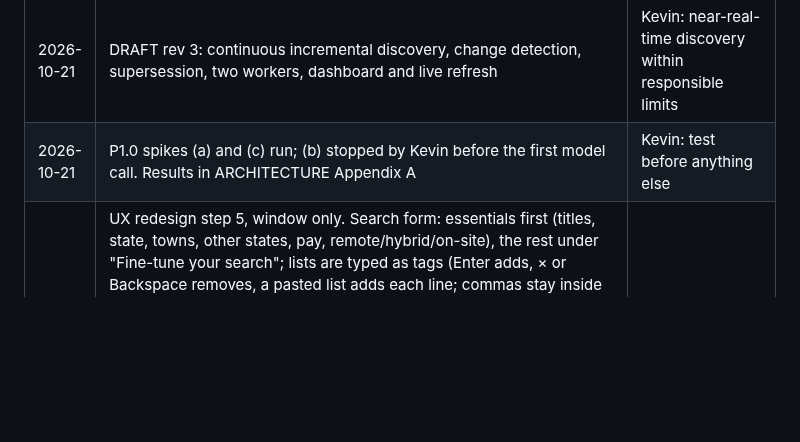
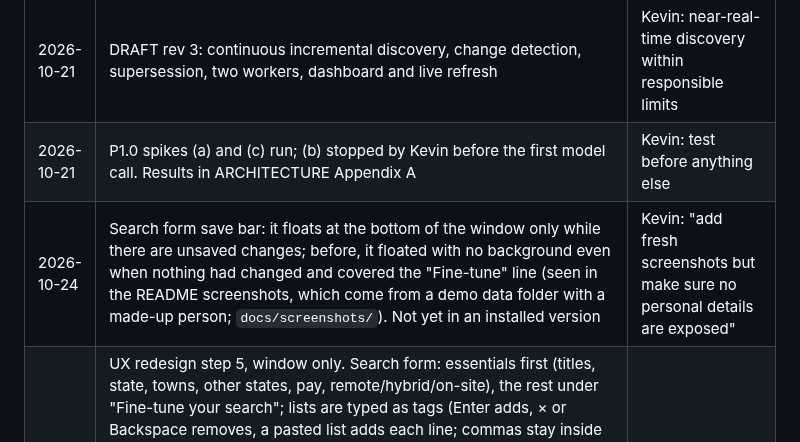
Before and after one commit to Wood-Kevin/jobforge, a Markdown page: SPEC.md, the part around the change. Drawn GitHub-style; blank space fills up the shorter version.

```diff
--- a/SPEC.md
+++ b/SPEC.md
@@ -588,6 +588,7 @@ Optional for this project (no lane, Kevin 2026-10-21); not a completion gate.
 | 2026-10-21 | DRAFT rev 2: four categories, three assessments, requirement classes, match types, E0-E6 with interpretation checks, SKIP-requires-evidence, all postings retained | Kevin: middle ground between conservative screening and optimistic matching |
 | 2026-10-21 | DRAFT rev 3: continuous incremental discovery, change detection, supersession, two workers, dashboard and live refresh | Kevin: near-real-time discovery within responsible limits |
 | 2026-10-21 | P1.0 spikes (a) and (c) run; (b) stopped by Kevin before the first model call. Results in ARCHITECTURE Appendix A | Kevin: test before anything else |
+| 2026-10-24 | Search form save bar: it floats at the bottom of the window only while there are unsaved changes; before, it floated with no background even when nothing had changed and covered the "Fine-tune" line (seen in the README screenshots, which come from a demo data folder with a made-up person; `docs/screenshots/`). Not yet in an installed version | Kevin: "add fresh screenshots but make sure no personal details are exposed" |
 | 2026-10-24 | UX redesign step 5, window only. Search form: essentials first (titles, state, towns, other states, pay, remote/hybrid/on-site), the rest under "Fine-tune your search"; lists are typed as tags (Enter adds, × or Backspace removes, a pasted list adds each line; commas stay inside a tag); the home state is a menu of the 50 states and DC. Unsaved edits are kept while the window is open (`draft.ts`): leaving the page no longer drops them, the menu marks the page with a dot, and a bar at the bottom offers Save or Undo changes; Save is enabled with unchanged defaults on first run, since setup waits for a saved search. AI model card: a "How to set up LM Studio" checklist, open until the model works. Suggestions show 20 at a time ("Show all"), and the AI's guesses have "Turn down all" behind a second click (the reject route, as each guess's "Not right"). Not changed: the "Does your profile cover this?" question text, which the agent writes; changing it goes through the evaluation before/after rule. Steps 3-5 ship as version 0.3.13 | Kevin: "proceed with the additional steps" |
 | 2026-10-24 | UX redesign step 4, window only. Setup is a guide, one step at a time: a row of four steps (done or to do; any step can be opened), the step's form, Back and Next, and "Done: see your jobs" once setup is complete; it opens on the first step not done. The menu shows "Finish setting up" until setup is complete, and "Setup guide" while the guide is open after that. Profile starts with a summary (experience items, not confirmed yet, facts, suggestions to check) and a "Confirm all N experience items" button behind a second click; it calls the same verify route as each item's Confirm and covers experience items only, because a confirmed fact settles jobs outright and keeps its own Confirm. The resume's suggestions sit right under Resumes; the AI's guesses stay lower | Kevin: "proceed with the work" |
 | 2026-10-24 | UX redesign step 3, wording. Window only; recommendations, rules and prompts unchanged. Eligibility facts read as sentences (e.g. "Top Secret clearance, active · full scope polygraph"; `facts.ts`, tests), never true/false, and a statement generated from the answers is no longer shown a second time; the fact form has plain field labels, "Choose…", Yes/No and "In your own words (optional)"; facts saved with an empty description store the plain sentence. "Facts about you", "Not answered yet", "Add". Completeness checkboxes and the resume row ("Text read") in plain words. Requirement kind `negotiable` reads "Asked for" (was "Required", indistinguishable from "Must-have"); the fit value STRETCH reads "One or two gaps" (the recommendation keeps "Stretch"). Status formats large numbers and splits "Needs your input" into jobs with a question and jobs JobForge couldn't settle (the 9 vs 8 difference: the latter appear only in the "Couldn't tell if these rule you out" card). New switch under What you're looking for: "Show the tools for checking JobForge's accuracy", off by default, stored in the window (`viewPrefs.ts`); it shows Your call, Technical details and the measuring line on Status. "I'd skip it" stays visible either way | Kevin: "the plan is to share at some point"; "commit install and start work on 3" |
```
Also changed, not shown: DEFERRED_COMPLEXITY.md (+8 -0 lines), README.md (+14 -0 lines), docs/screenshots/job.png (added), docs/screenshots/jobs.png (added), docs/screenshots/profile.png (added), docs/screenshots/setup.png (added), 1 other file.
